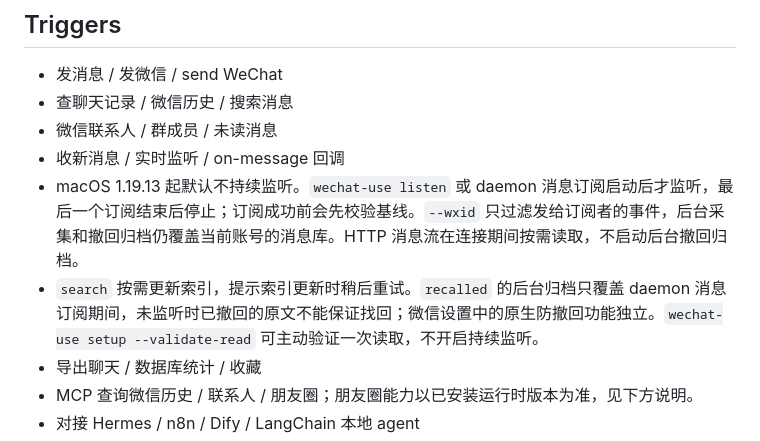
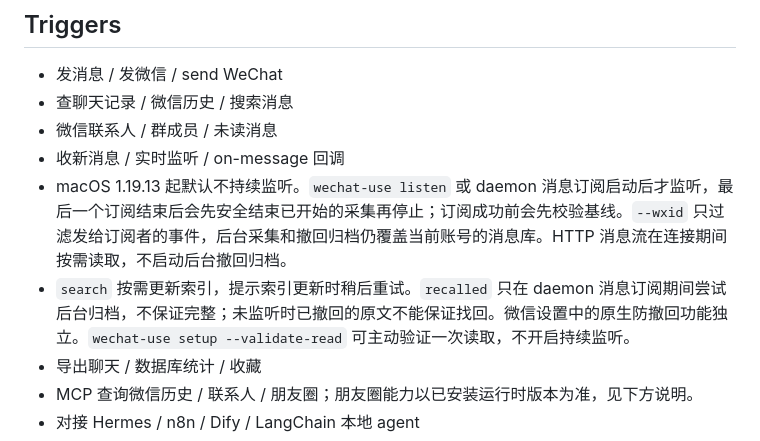
Before and after one commit to leeguooooo/wechat-use, a Markdown page: SKILL.md, the part around the change. GitHub-like rendering.

```diff
--- a/SKILL.md
+++ b/SKILL.md
@@ -107,8 +107,8 @@ curl -fsSL https://raw.githubusercontent.com/leeguooooo/wechat-use/main/install.
 - 查聊天记录 / 微信历史 / 搜索消息
 - 微信联系人 / 群成员 / 未读消息
 - 收新消息 / 实时监听 / on-message 回调
-- macOS 1.19.13 起默认不持续监听。`wechat-use listen` 或 daemon 消息订阅启动后才监听，最后一个订阅结束后停止；订阅成功前会先校验基线。`--wxid` 只过滤发给订阅者的事件，后台采集和撤回归档仍覆盖当前账号的消息库。HTTP 消息流在连接期间按需读取，不启动后台撤回归档。
-- `search` 按需更新索引，提示索引更新时稍后重试。`recalled` 的后台归档只覆盖 daemon 消息订阅期间，未监听时已撤回的原文不能保证找回；微信设置中的原生防撤回功能独立。`wechat-use setup --validate-read` 可主动验证一次读取，不开启持续监听。
+- macOS 1.19.13 起默认不持续监听。`wechat-use listen` 或 daemon 消息订阅启动后才监听，最后一个订阅结束后会先安全结束已开始的采集再停止；订阅成功前会先校验基线。`--wxid` 只过滤发给订阅者的事件，后台采集和撤回归档仍覆盖当前账号的消息库。HTTP 消息流在连接期间按需读取，不启动后台撤回归档。
+- `search` 按需更新索引，提示索引更新时稍后重试。`recalled` 只在 daemon 消息订阅期间尝试后台归档，不保证完整；未监听时已撤回的原文不能保证找回。微信设置中的原生防撤回功能独立。`wechat-use setup --validate-read` 可主动验证一次读取，不开启持续监听。
 - 导出聊天 / 数据库统计 / 收藏
 - MCP 查询微信历史 / 联系人 / 朋友圈；朋友圈能力以已安装运行时版本为准，见下方说明。
 - 对接 Hermes / n8n / Dify / LangChain 本地 agent
```
Also changed, not shown: README.md (+2 -2 lines).
